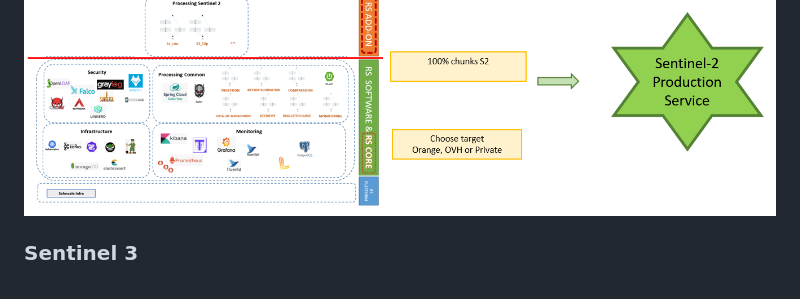
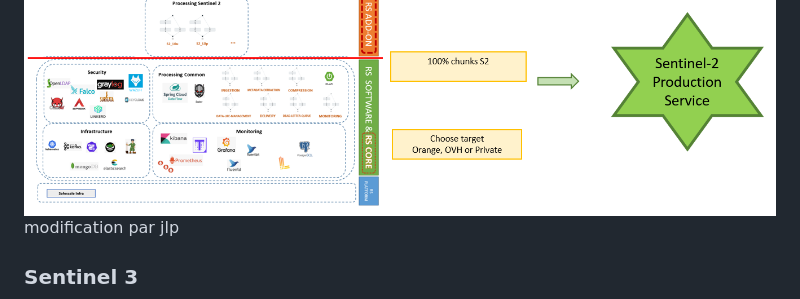
Before and after one commit to COPRS/reference-system-software, a Markdown page: ARCHITECTURE_DESIGN.md, the part around the change. GitHub-like rendering.

Commit message:
Update ARCHITECTURE_DESIGN.md
test jlp

```diff
--- a/ARCHITECTURE_DESIGN.md
+++ b/ARCHITECTURE_DESIGN.md
@@ -132,6 +132,7 @@ If one of them does not work, it must not impact the other.
 ### Sentinel 2
 
 ![](./.github/assets/images/image26.png)
+modification par jlp
 
 ### Sentinel 3
 
```
